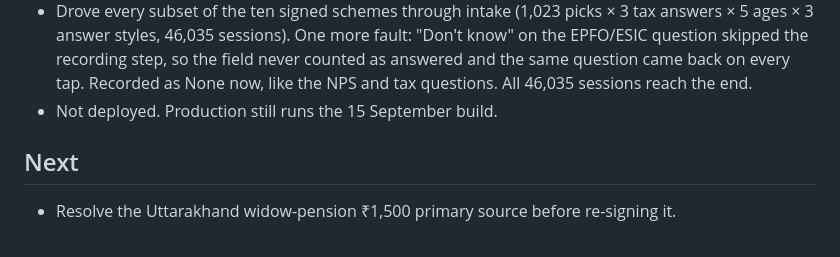
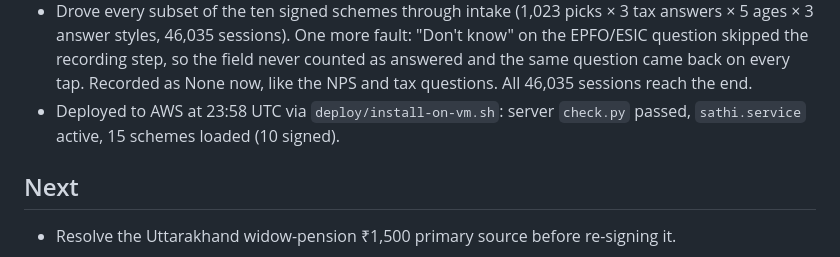
Before and after one commit to avinashnegi1999/yojana-sathi, a Markdown page: docs/PROGRESS.md, the part around the change. GitHub-like rendering.

Commit message:
Record the 16 September deploy
Co-Authored-By: Claude Opus 5 <noreply@anthropic.com>

```diff
--- a/docs/PROGRESS.md
+++ b/docs/PROGRESS.md
@@ -139,7 +139,8 @@ identifiers.
   field never counted as answered and the same question came back on every
   tap. Recorded as None now, like the NPS and tax questions. All 46,035
   sessions reach the end.
-- Not deployed. Production still runs the 15 September build.
+- Deployed to AWS at 23:58 UTC via `deploy/install-on-vm.sh`: server `check.py`
+  passed, `sathi.service` active, 15 schemes loaded (10 signed).
 
 ## Next
 
```
